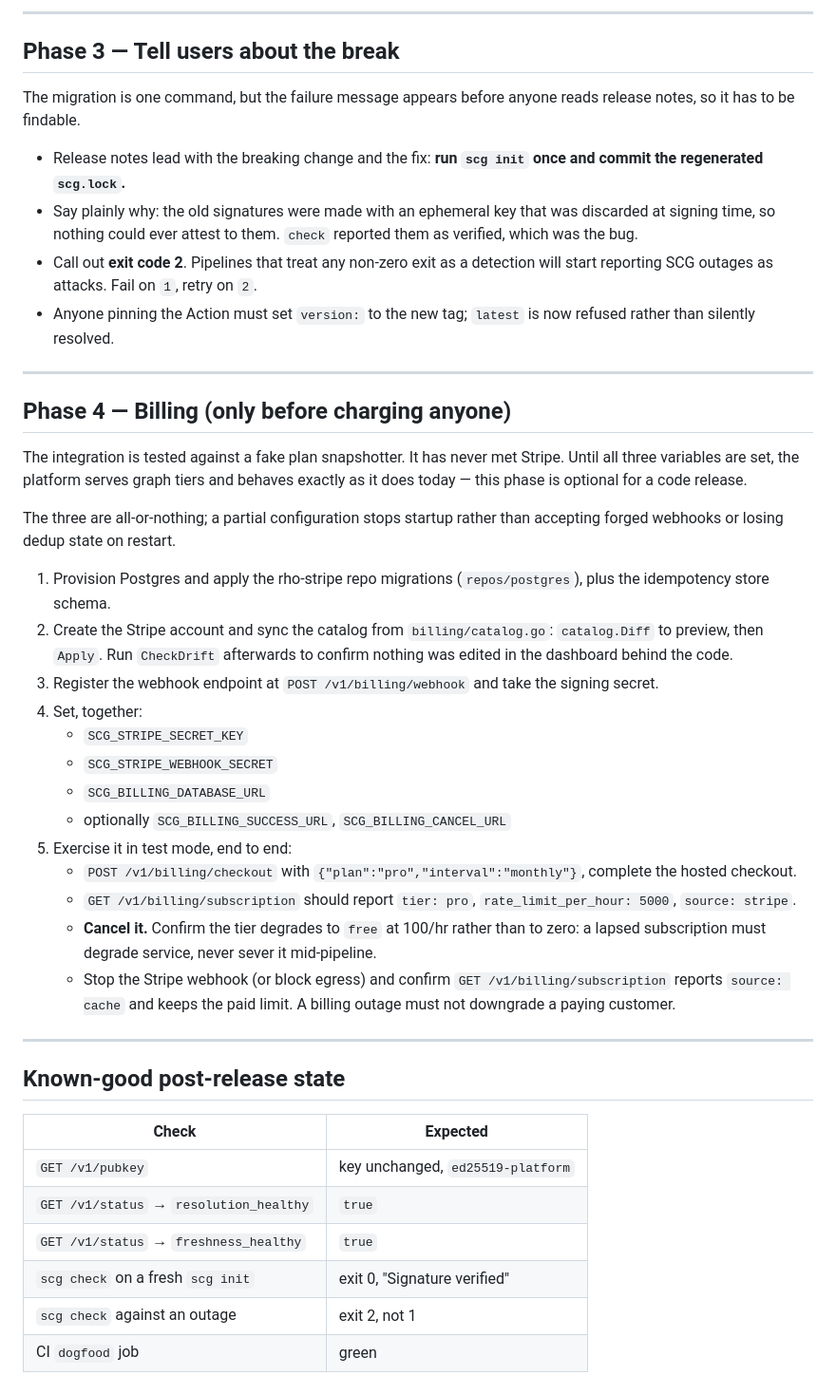
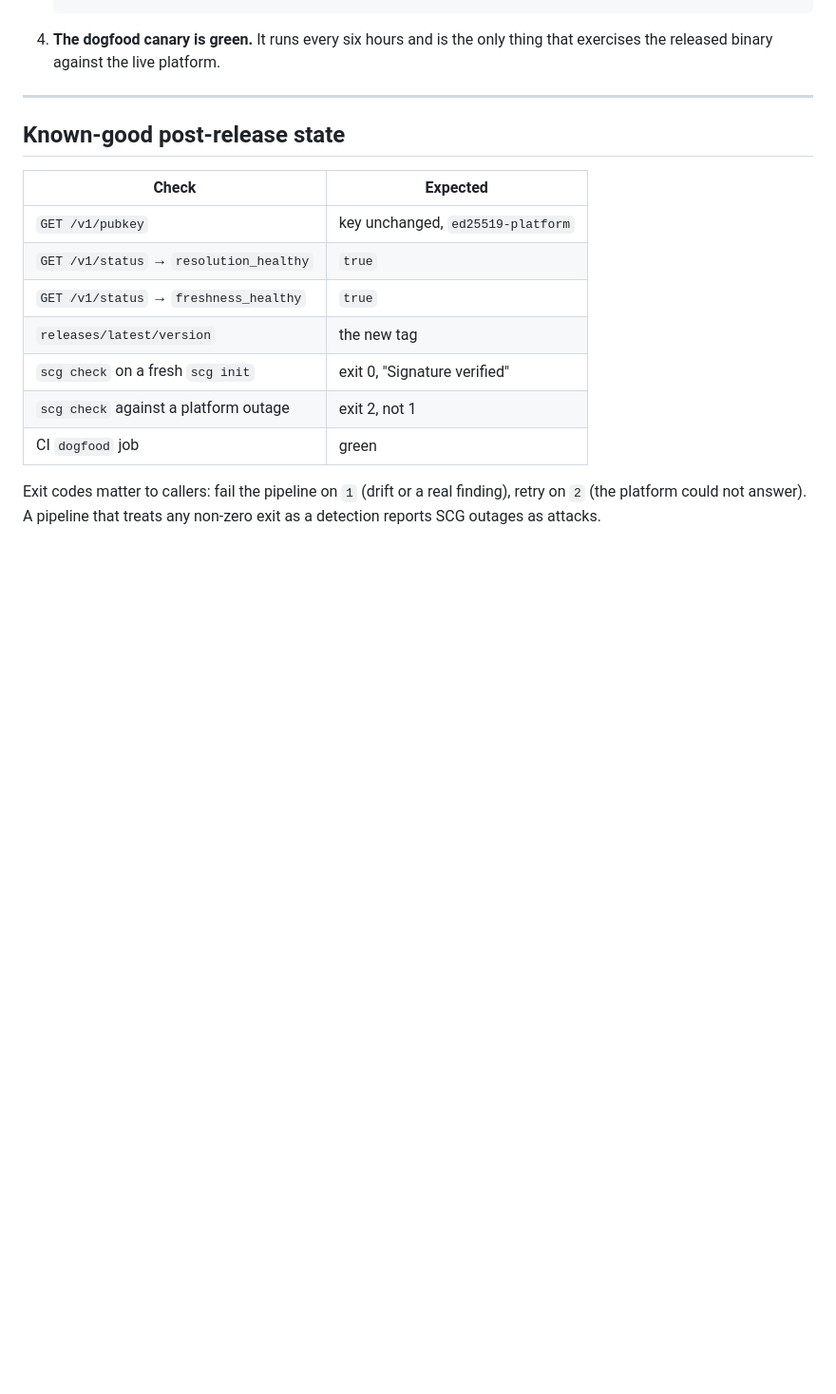
Before and after one commit to data-insights-ai/rho-scg, a Markdown page: doc/release-checklist.md, the part around one of its changes. Shown at 95% size. GitHub-like rendering; blank space fills up the shorter version.

````diff
--- a/doc/release-checklist.md
+++ b/doc/release-checklist.md
@@ -97,57 +89,7 @@ staleness warning on the most-used action on GitHub.
    ```
 
----
-
-## Phase 3 — Tell users about the break
-
-The migration is one command, but the failure message appears before anyone
-reads release notes, so it has to be findable.
-
-- Release notes lead with the breaking change and the fix: **run `scg init`
-  once and commit the regenerated `scg.lock`.**
-- Say plainly why: the old signatures were made with an ephemeral key that was
-  discarded at signing time, so nothing could ever attest to them. `check`
-  reported them as verified, which was the bug.
-- Call out **exit code 2**. Pipelines that treat any non-zero exit as a
-  detection will start reporting SCG outages as attacks. Fail on `1`, retry
-  on `2`.
-- Anyone pinning the Action must set `version:` to the new tag; `latest` is now
-  refused rather than silently resolved.
-
----
-
-## Phase 4 — Billing (only before charging anyone)
-
-The integration is tested against a fake plan snapshotter. It has never met
-Stripe. Until all three variables are set, the platform serves graph tiers and
-behaves exactly as it does today — this phase is optional for a code release.
-
-The three are all-or-nothing; a partial configuration stops startup rather than
-accepting forged webhooks or losing dedup state on restart.
-
-1. Provision Postgres and apply the rho-stripe repo migrations
-   (`repos/postgres`), plus the idempotency store schema.
-2. Create the Stripe account and sync the catalog from `billing/catalog.go`:
-   `catalog.Diff` to preview, then `Apply`. Run `CheckDrift` afterwards to
-   confirm nothing was edited in the dashboard behind the code.
-3. Register the webhook endpoint at `POST /v1/billing/webhook` and take the
-   signing secret.
-4. Set, together:
-   - `SCG_STRIPE_SECRET_KEY`
-   - `SCG_STRIPE_WEBHOOK_SECRET`
-   - `SCG_BILLING_DATABASE_URL`
-   - optionally `SCG_BILLING_SUCCESS_URL`, `SCG_BILLING_CANCEL_URL`
-5. Exercise it in test mode, end to end:
-   - `POST /v1/billing/checkout` with `{"plan":"pro","interval":"monthly"}`,
-     complete the hosted checkout.
-   - `GET /v1/billing/subscription` should report `tier: pro`,
-     `rate_limit_per_hour: 5000`, `source: stripe`.
-   - **Cancel it.** Confirm the tier degrades to `free` at 100/hr rather than
-     to zero: a lapsed subscription must degrade service, never sever it
-     mid-pipeline.
-   - Stop the Stripe webhook (or block egress) and confirm
-     `GET /v1/billing/subscription` reports `source: cache` and keeps the paid
-     limit. A billing outage must not downgrade a paying customer.
+4. **The dogfood canary is green.** It runs every six hours and is the only
+   thing that exercises the released binary against the live platform.
 
 ---
 
@@ -158,6 +100,11 @@ accepting forged webhooks or losing dedup state on restart.
 | `GET /v1/pubkey` | key unchanged, `ed25519-platform` |
 | `GET /v1/status` → `resolution_healthy` | `true` |
 | `GET /v1/status` → `freshness_healthy` | `true` |
+| `releases/latest/version` | the new tag |
 | `scg check` on a fresh `scg init` | exit 0, "Signature verified" |
-| `scg check` against an outage | exit 2, not 1 |
+| `scg check` against a platform outage | exit 2, not 1 |
 | CI `dogfood` job | green |
+
+Exit codes matter to callers: fail the pipeline on `1` (drift or a real
+finding), retry on `2` (the platform could not answer). A pipeline that
+treats any non-zero exit as a detection reports SCG outages as attacks.
````
Also changed, not shown: other parts of doc/release-checklist.md (+54 -62 lines).
